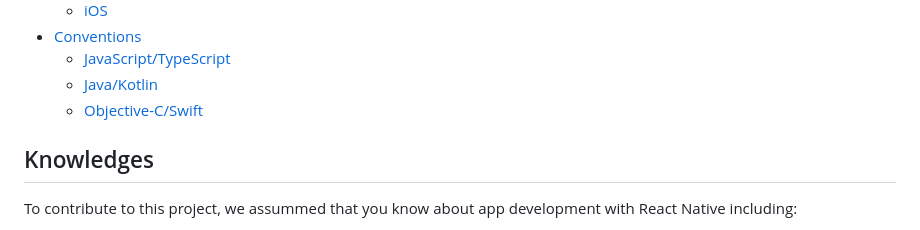
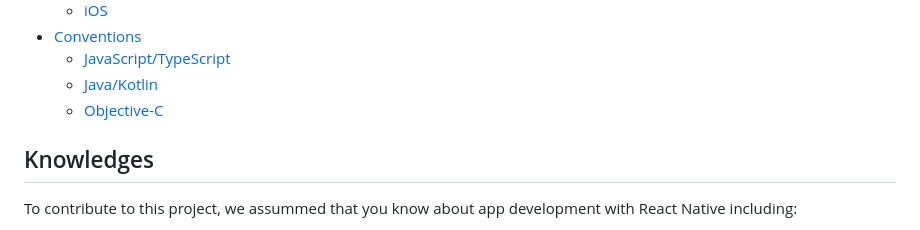
Before and after one commit to RakaDoank/ping-react-native, a Markdown page: CONTRIBUTING.md, the part around the change. GitHub-like rendering.

```diff
--- a/CONTRIBUTING.md
+++ b/CONTRIBUTING.md
@@ -16,7 +16,7 @@ Thank you for your support to this library. This documentation will help you how
 - [Conventions](#conventions)
   - [JavaScript/TypeScript](#javascripttypescript)
   - [Java/Kotlin](#javakotlin)
-  - [Objective-C/Swift](#objective-c)
+  - [Objective-C](#objective-c)
 
 ## Knowledges
 To contribute to this project, we assummed that you know about app development with React Native including:
```
